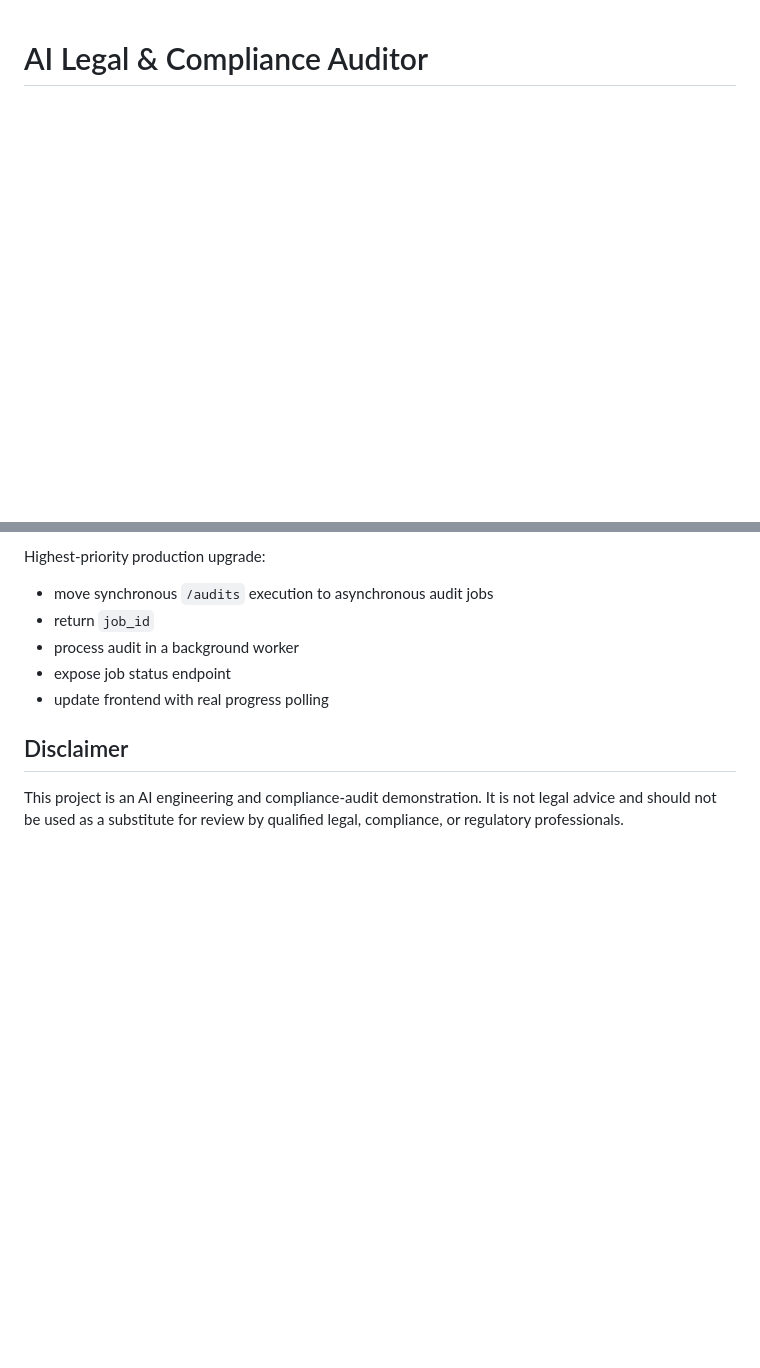
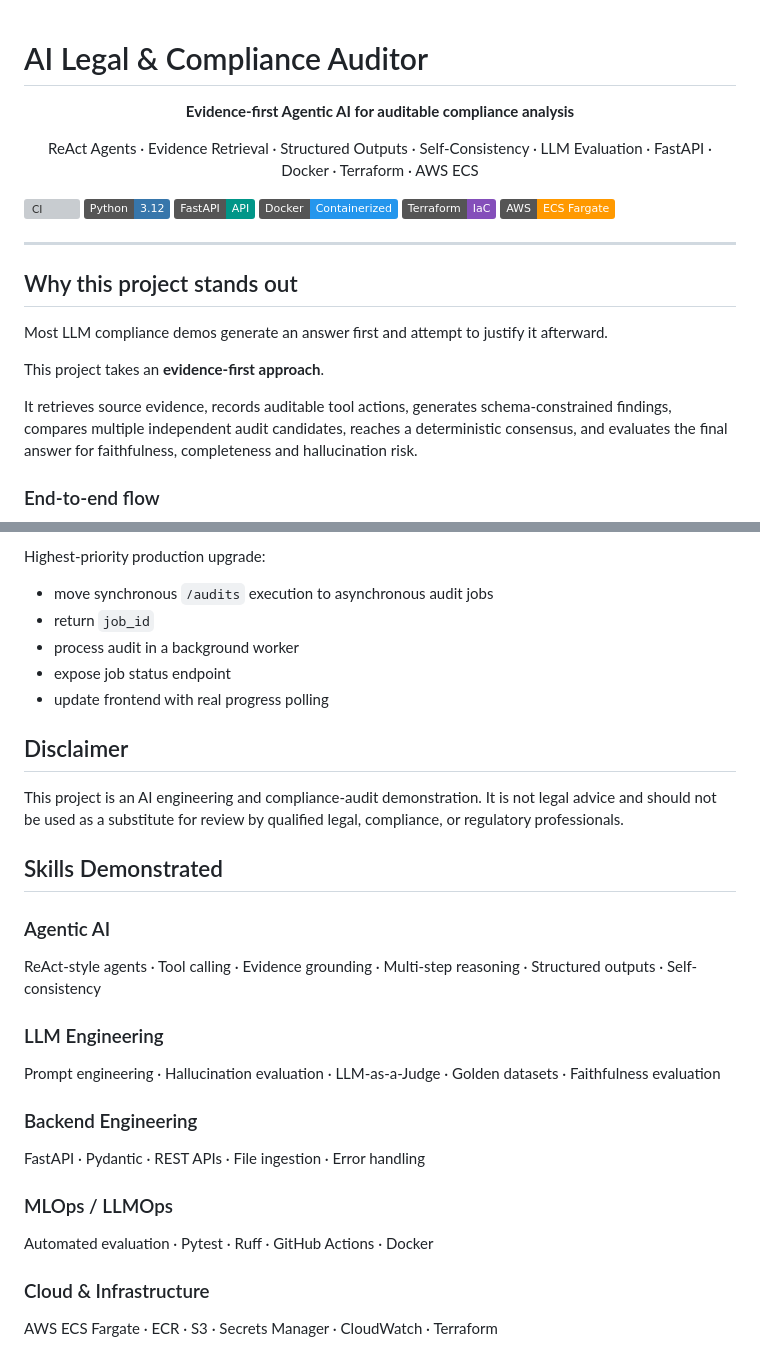
Before and after one commit to shambhavishanbhag1910/Legal-Compliance-Auditor-agent, a Markdown page: README.md, 2 parts joined by grey strips. Drawn GitHub-style; badges without logos; blank space fills up the shorter version; grey boxes are pictures that could not be loaded.

Commit message:
Enhance README with project overview and skills
Expanded the README to include project details, skills demonstrated, and an end-to-end flow diagram.

```diff
--- a/README.md
+++ b/README.md
@@ -1 +1,33 @@
 # AI Legal & Compliance Auditor
+
+<p align="center">
+  <strong>Evidence-first Agentic AI for auditable compliance analysis</strong>
+</p>
+
+<p align="center">
+  ReAct Agents · Evidence Retrieval · Structured Outputs · Self-Consistency · LLM Evaluation · FastAPI · Docker · Terraform · AWS ECS
+</p>
+
+<p align="center">
+
+![CI](https://github.com/shambhavishanbhag1910/Legal-Compliance-Auditor-agent/actions/workflows/ci.yml/badge.svg)
+![Python](https://img.shields.io/badge/Python-3.12-3776AB?logo=python&logoColor=white)
+![FastAPI](https://img.shields.io/badge/FastAPI-API-009688?logo=fastapi&logoColor=white)
+![Docker](https://img.shields.io/badge/Docker-Containerized-2496ED?logo=docker&logoColor=white)
+![Terraform](https://img.shields.io/badge/Terraform-IaC-844FBA?logo=terraform&logoColor=white)
+![AWS](https://img.shields.io/badge/AWS-ECS%20Fargate-FF9900?logo=amazonaws&logoColor=white)
+
+</p>
+
+---
+
+## Why this project stands out
+
+Most LLM compliance demos generate an answer first and attempt to justify it afterward.
+
+This project takes an **evidence-first approach**.
+
+It retrieves source evidence, records auditable tool actions, generates schema-constrained findings, compares multiple independent audit candidates, reaches a deterministic consensus, and evaluates the final answer for faithfulness, completeness and hallucination risk.
+
+### End-to-end flow
+
@@ -533,3 +588,20 @@ Highest-priority production upgrade:
 ## Disclaimer
 
 This project is an AI engineering and compliance-audit demonstration. It is not legal advice and should not be used as a substitute for review by qualified legal, compliance, or regulatory professionals.
+
+## Skills Demonstrated
+
+### Agentic AI
+ReAct-style agents · Tool calling · Evidence grounding · Multi-step reasoning · Structured outputs · Self-consistency
+
+### LLM Engineering
+Prompt engineering · Hallucination evaluation · LLM-as-a-Judge · Golden datasets · Faithfulness evaluation
+
+### Backend Engineering
+FastAPI · Pydantic · REST APIs · File ingestion · Error handling
+
+### MLOps / LLMOps
+Automated evaluation · Pytest · Ruff · GitHub Actions · Docker
+
+### Cloud & Infrastructure
+AWS ECS Fargate · ECR · S3 · Secrets Manager · CloudWatch · Terraform
```
Also changed, not shown: other parts of README.md (+23 -0 lines).
